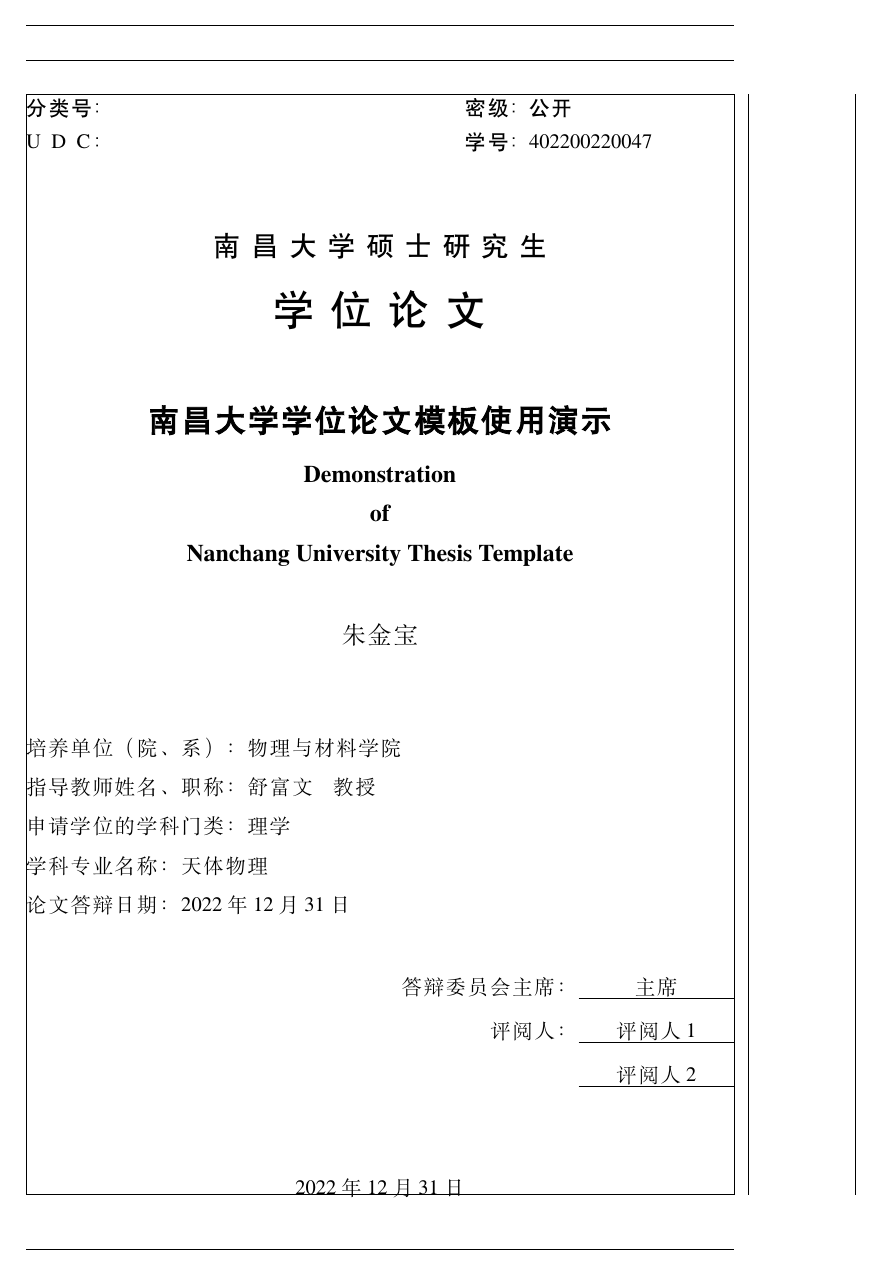
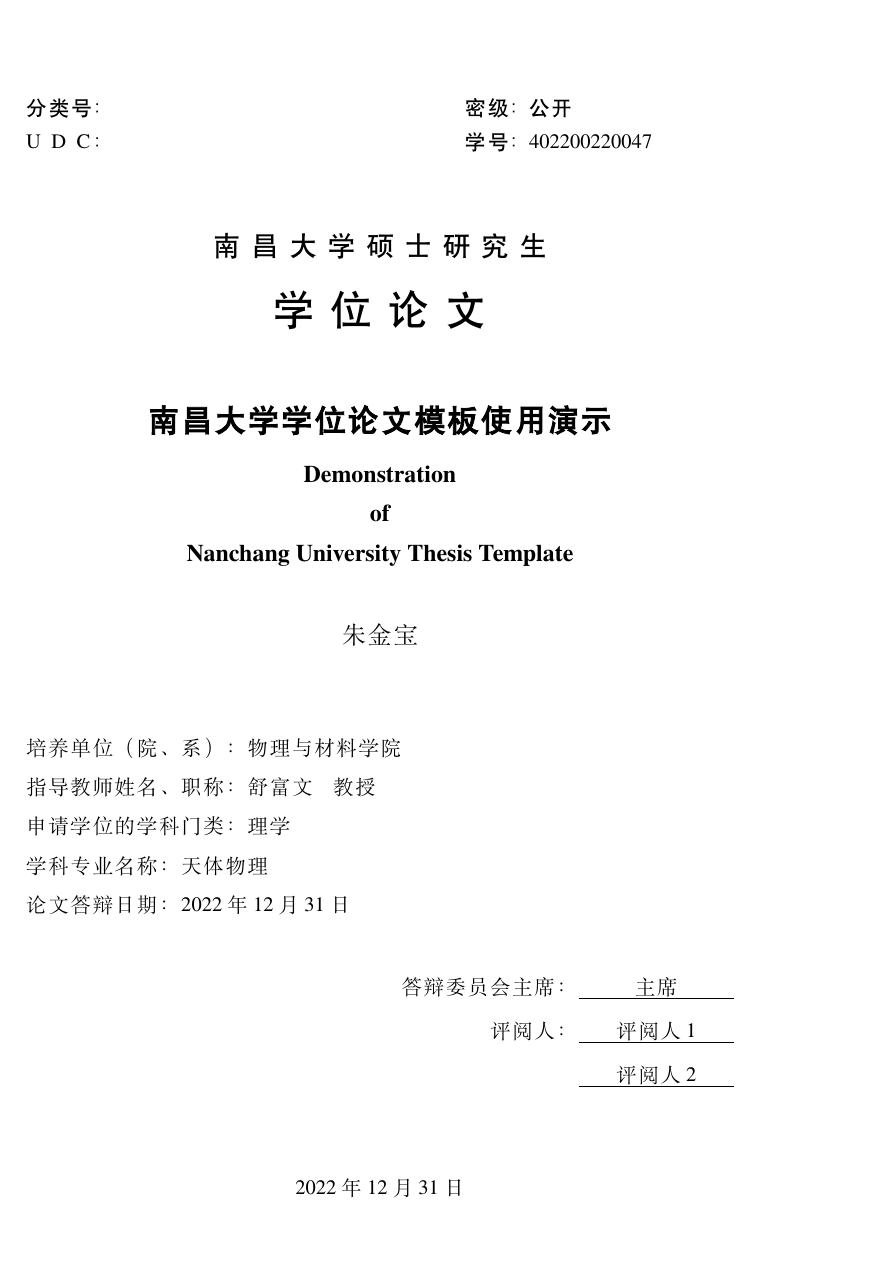
Before and after one commit to Jin-bao/NCU-thesis, a LaTeX thesis (main.tex): page 1 of 11. Compiled offline with XeLaTeX.

Commit message:
更新主文件

```diff
--- a/main.tex
+++ b/main.tex
@@ -3,7 +3,7 @@
 %% 这是 `main.tex' 文件
 %%
 %%
-\documentclass[draft,newenv,newcmd]{ncuthesis}
+\documentclass[newenv,newcmd]{ncuthesis}
 %%
 %%
 \ncusetup{
@@ -30,7 +30,9 @@
 }
 %%
 %% 其他设置
-% \usepackage{hyperref}
+\ExplSyntaxOn
+\xeCJK_pre_inter_class_toks:nnn {FullRight} {HalfRight} {\kern-0.5em}
+\ExplSyntaxOff
 %%
 %% 文档开始
 \begin{document}
```
Also changed, not shown: main.tex (2 more changed lines).
